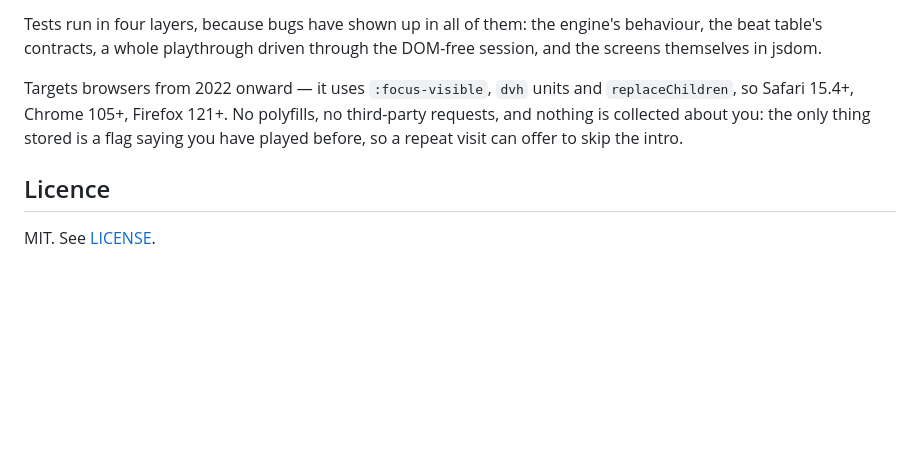
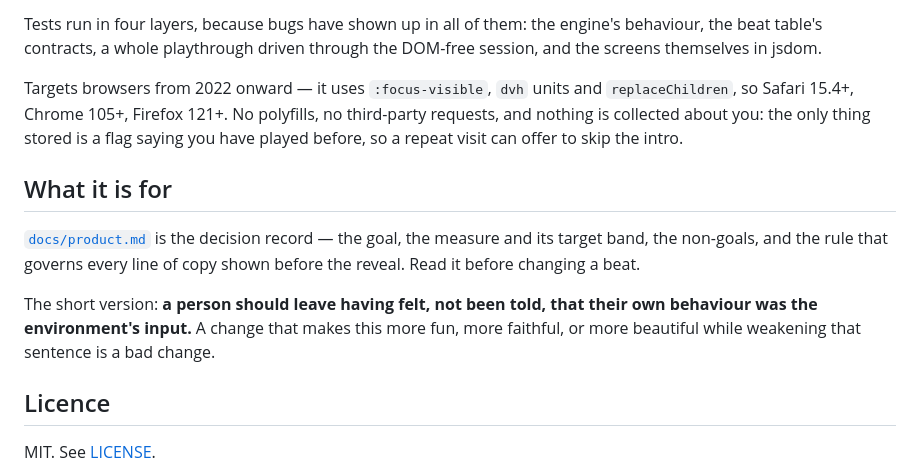
Before and after one commit to arjunbazinga/fof, a Markdown page: README.md, the part around the change. GitHub-like rendering; blank space fills up the shorter version.

```diff
--- a/README.md
+++ b/README.md
@@ -73,6 +73,17 @@ third-party requests, and nothing is collected about you: the only thing stored
 is a flag saying you have played before, so a repeat visit can offer to skip
 the intro.
 
+## What it is for
+
+[`docs/product.md`](docs/product.md) is the decision record — the goal, the
+measure and its target band, the non-goals, and the rule that governs every
+line of copy shown before the reveal. Read it before changing a beat.
+
+The short version: **a person should leave having felt, not been told, that
+their own behaviour was the environment's input.** A change that makes this
+more fun, more faithful, or more beautiful while weakening that sentence is a
+bad change.
+
 ## Licence
 
 MIT. See [LICENSE](LICENSE).
```
Also changed, not shown: docs/product.md (added, +91 -0 lines).
